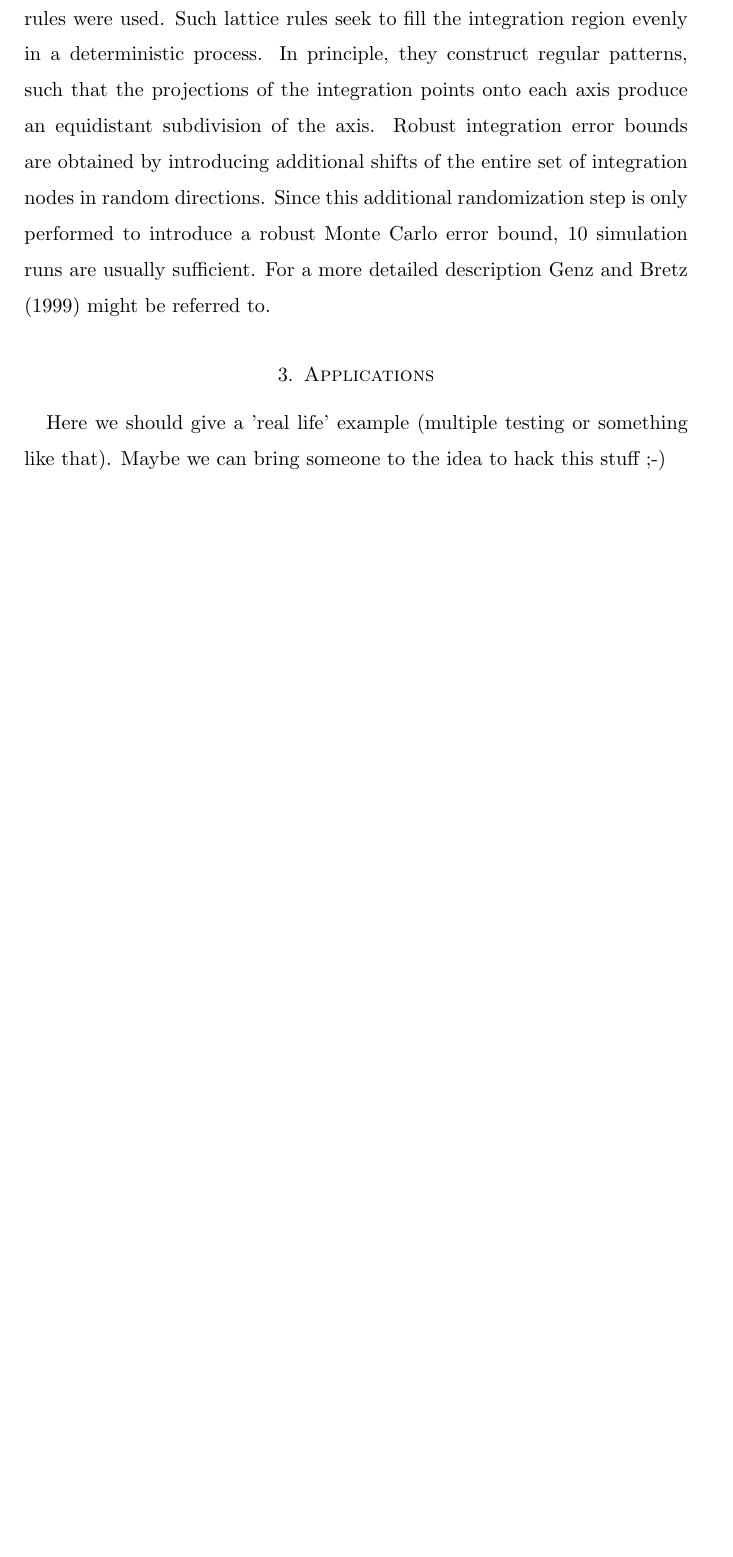
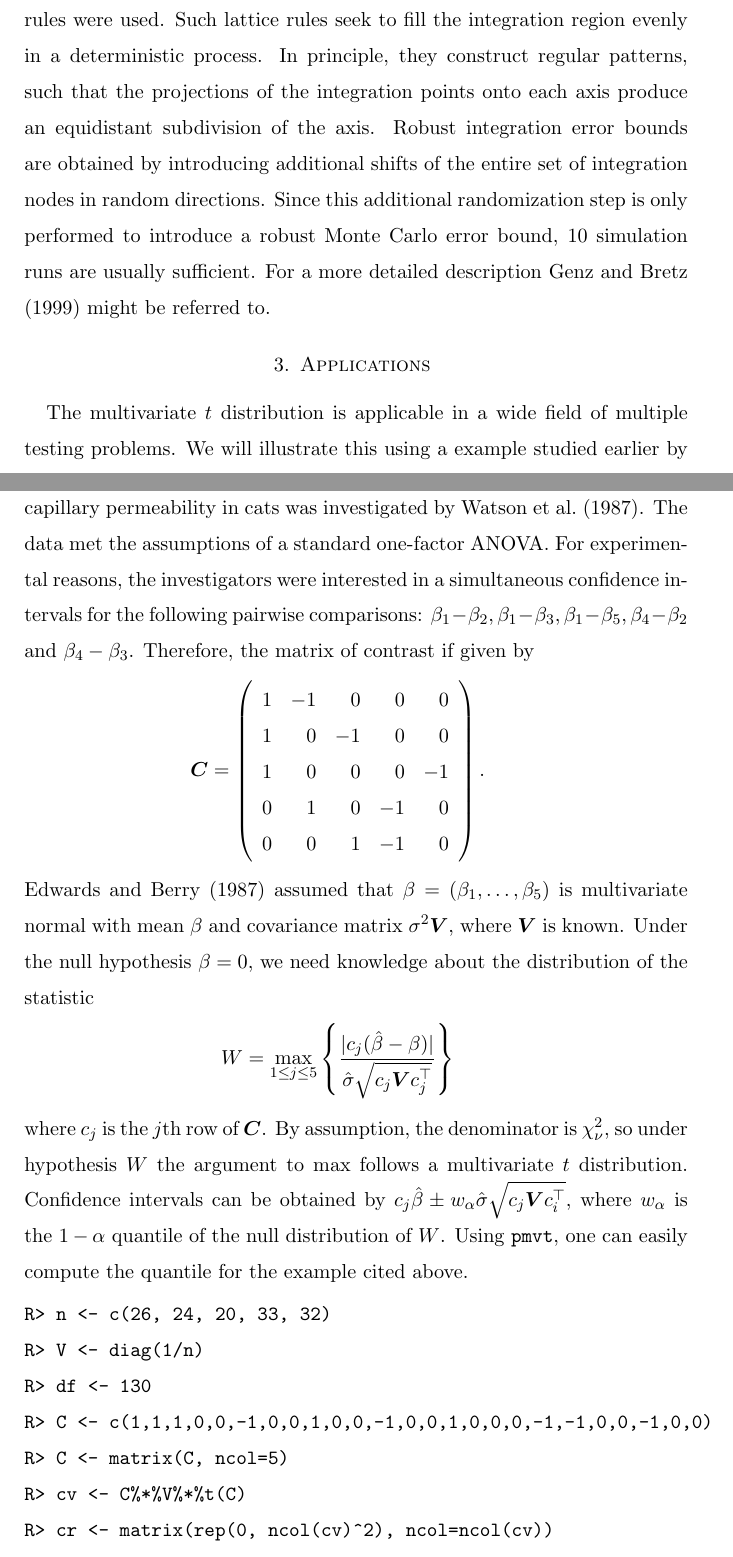
Before and after one commit to rforge/mvtnorm, a LaTeX paper (trunk/mvtnorm/trunk/article/MVT_Rnews.tex): part of page 3 of 4 before the commit and two parts of pages 3 and 4 of 6 after it, the two joined at a grey line, cut so that both start at the same text, the shorter picture padded with empty space. Compiled offline with pdfLaTeX.

Commit message:
cats example (multiple testing)
git-svn-id: svn://svn.r-forge.r-project.org/svnroot/mvtnorm@47 edb9625f-4e0d-4859-8d74-9fd3b1da38cb

```diff
--- a/trunk/mvtnorm/trunk/article/MVT_Rnews.tex
+++ b/trunk/mvtnorm/trunk/article/MVT_Rnews.tex
@@ -37,6 +37,8 @@
 \newcommand{\Ph}{\mbox{\boldmath $\Phi$}}
 \newcommand{\beps}{\mbox{\boldmath $\epsilon$}}
 \newcommand{\bbet}{\mbox{\boldmath $\beta$}}
+\newcommand{\C}{\mbox{\boldmath $C$}}
+\newcommand{\V}{\mbox{\boldmath $V$}}
 
 
 
@@ -161,7 +165,62 @@ robust Monte Carlo error bound, 10 simulation runs are usually
 sufficient. For a more detailed description \cite{numerical-:1999}
 might be referred to.
 
-\section{Applications}
+\section{Applications \label{appl}}
 
-Here we should give a 'real life' example (multiple testing or something
-like that). Maybe we can bring someone to the idea to hack this stuff ;-)
+The multivariate $t$ distribution is applicable in a wide field of multiple
+testing problems. We will illustrate this using a example studied
+earlier by \cite{the-effici:1987}. For short, the
+effects of $5$ different perfusates in
+capillary permeability in cats was investigated by
+\cite{blood-and-:1987}. The data met the assumptions of a
+standard one-factor ANOVA. For experimental reasons, the investigators were
+interested in a simultaneous confidence intervals for the following pairwise
+comparisons: $ \beta_1 - \beta_2, \beta_1 - \beta_3, \beta_1 - \beta_5,
+\beta_4 - \beta_2 $ and $ \beta_4 - \beta_3 $. Therefore, the matrix of
+contrast if given by
+\begin{eqnarray*}
+\C = \left( \begin{array}{rrrrr} 1 & -1 & 0 & 0 & 0 \\
+1 & 0 & -1 & 0 & 0 \\
+1 & 0 & 0 & 0 & -1 \\
+0 & 1 & 0 & -1 & 0 \\
+0 & 0 & 1 & -1 & 0 \end{array} \right) .
+\end{eqnarray*}
+\cite{the-effici:1987} assumed that $ \beta = (\beta_1, \dots, \beta_5) $ is
+multivariate normal with mean $ \beta $ and covariance matrix $ \sigma^2 \V
+$, where $ \V $ is known. Under the null hypothesis $ \beta = 0 $, we need
+knowledge about the
+distribution of the statistic
+\begin{eqnarray*}
+W = \max_{1 \le j \le 5} \left\{ \frac{| c_j(\hat{\beta} - \beta)
+|}{\hat{\sigma}\sqrt{c_j \V c_j^{\top}}} \right\}
+\end{eqnarray*}
+where $ c_j $ is the $j$th row of $ \C $.
+By assumption, the denominator is $ \chi^2_\nu $, so under hypothesis $ W $
+the argument to $ \max $ follows a multivariate $ t $ distribution.
+Confidence intervals can be obtained by $ c_j \hat{\beta} \pm w_\alpha
+\hat{\sigma} \sqrt{c_j \V c_i^\top} $, where $ w_\alpha $ is the $ 1 - \alpha
+$ quantile of the null distribution of $ W $. Using {\ttfamily pmvt}, one
+can easily compute the quantile for the example cited above.
+
+\begin{verbatim}
+R> n <- c(26, 24, 20, 33, 32)
+R> V <- diag(1/n)
+R> df <- 130
+R> C <- c(1,1,1,0,0,-1,0,0,1,0,0,-1,0,0,1,0,0,0,-1,-1,0,0,-1,0,0)
+R> C <- matrix(C, ncol=5)
+R> cv <- C%*%V%*%t(C)
+R> cr <- matrix(rep(0, ncol(cv)^2), ncol=ncol(cv))
+R> for (i in 1:5) {
++   for (j in 1:5) {
++     cr[i,j] <- cv[i,j]/sqrt(cv[i,i]*cv[j,j] )
++   }
++ }
+R> delta <- rep(0,5)
+R> myfct <- function(q, alpha) {
++  lower <- rep(-q, ncol(cv))
++  upper <- rep(q, ncol(cv))
++  pmvt(lower, upper, df, cr, delta, abseps=0.0001)$value - alpha
++}
+R> uniroot(myfct, lower=1, upper=5, alpha=0.95)
+[1] 2.562
+\end{verbatim}
```
Also changed, not shown: trunk/mvtnorm/trunk/article/litdb.bib (+23 -0 lines), trunk/mvtnorm/trunk/article/MVT_Rnews.tex (22 more changed lines).
